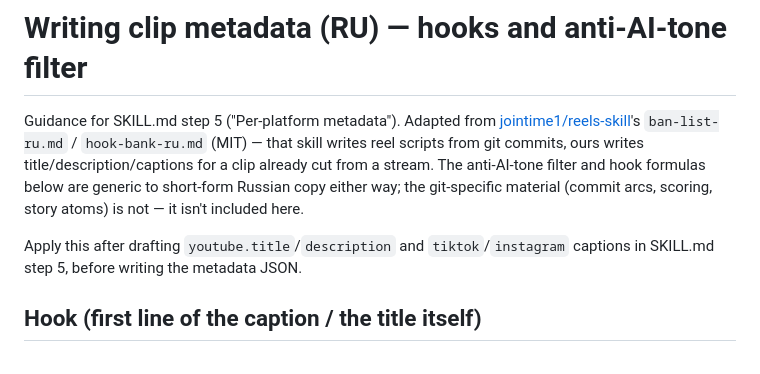
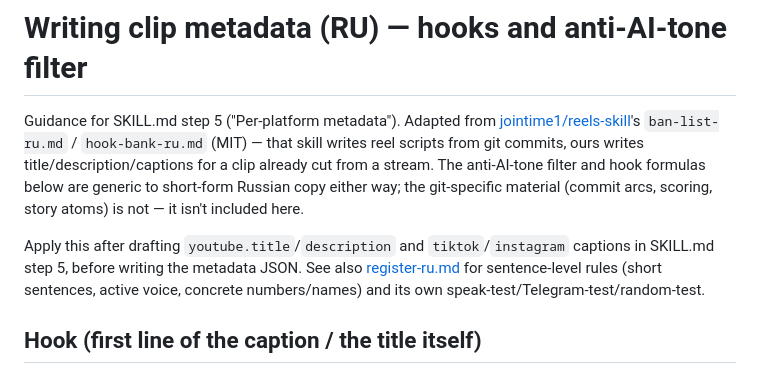
Before and after one commit to zhoratolk/shorts-maker, a Markdown page: docs/metadata-writing-ru.md, the part around the change. Rendered like a GitHub page.

```diff
--- a/docs/metadata-writing-ru.md
+++ b/docs/metadata-writing-ru.md
@@ -10,7 +10,9 @@ generic to short-form Russian copy either way; the git-specific material
 
 Apply this after drafting `youtube.title`/`description` and
 `tiktok`/`instagram` captions in SKILL.md step 5, before writing the
-metadata JSON.
+metadata JSON. See also [register-ru.md](register-ru.md) for sentence-level
+rules (short sentences, active voice, concrete numbers/names) and its own
+speak-test/Telegram-test/random-test.
 
 ## Hook (first line of the caption / the title itself)
 
```
Also changed, not shown: SKILL.md (+1 -1 lines), docs/register-ru.md (added, +128 -0 lines).
